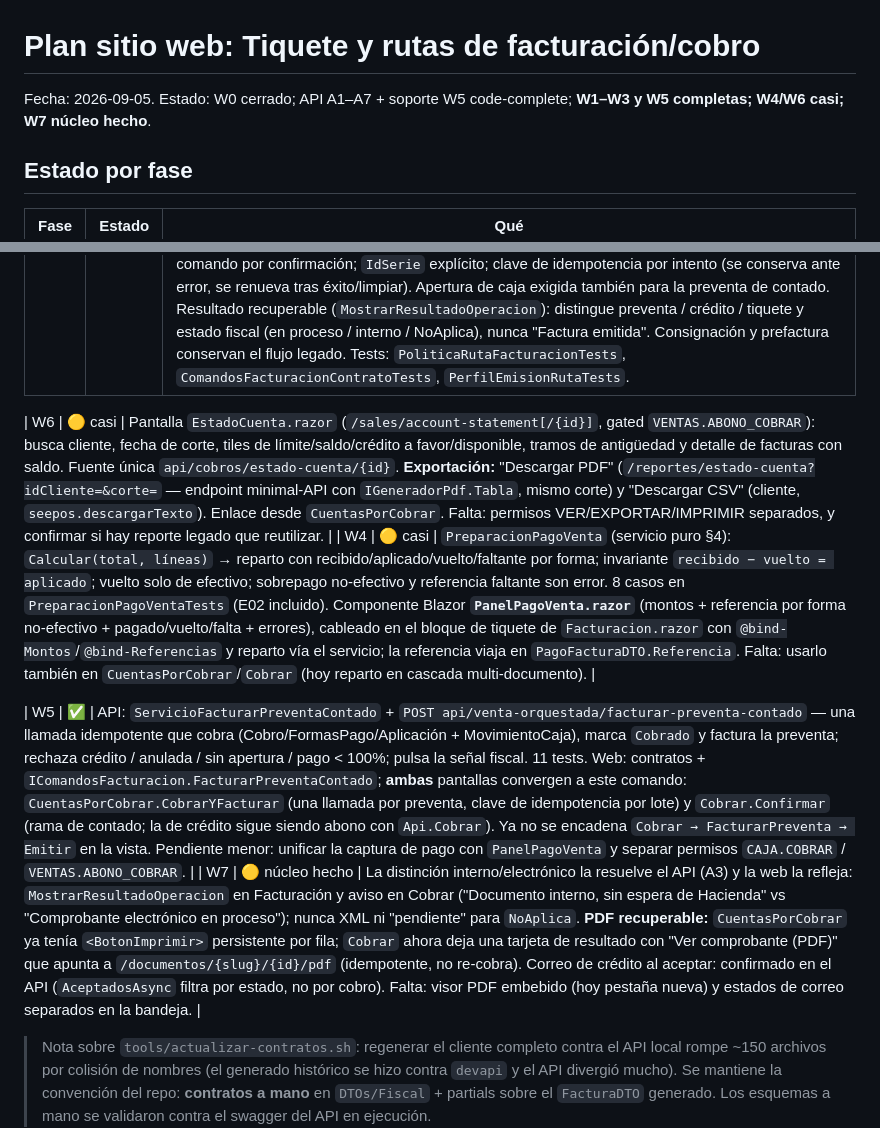
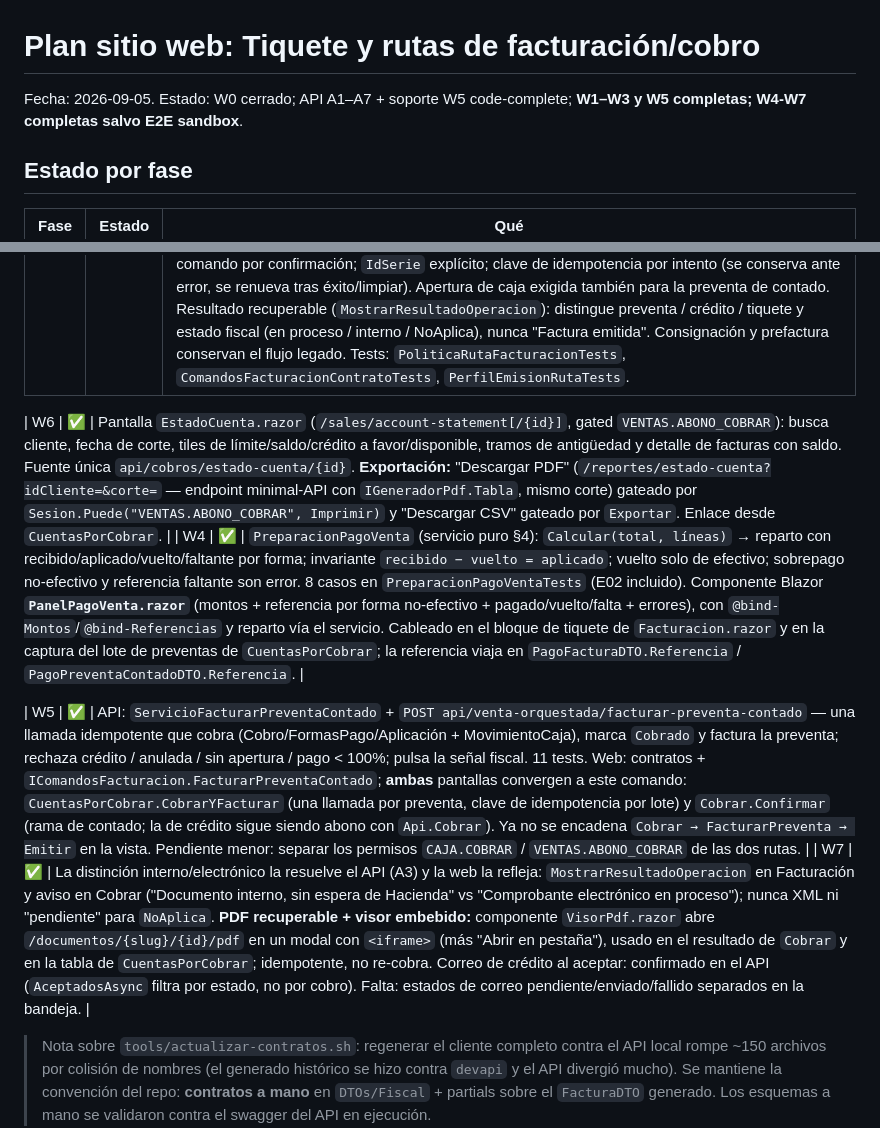
Before and after one commit to SuvesaDev/SuvesaPosSitieWebNew, a Markdown page: docs/PLAN_TIQUETE_RUTAS_FACTURACION_WEB.md, 2 parts joined by grey strips. GitHub-like rendering.

Commit message:
docs(web): W4/W6/W7 a completo tras VisorPdf, PanelPagoVenta y permisos
Co-Authored-By: Claude Sonnet 5 <noreply@anthropic.com>

```diff
--- a/docs/PLAN_TIQUETE_RUTAS_FACTURACION_WEB.md
+++ b/docs/PLAN_TIQUETE_RUTAS_FACTURACION_WEB.md
@@ -1,6 +1,6 @@
 # Plan sitio web: Tiquete y rutas de facturación/cobro
 
-Fecha: 2026-09-05. Estado: W0 cerrado; API A1–A7 + soporte W5 code-complete; **W1–W3 y W5 completas; W4/W6 casi; W7 núcleo hecho**.
+Fecha: 2026-09-05. Estado: W0 cerrado; API A1–A7 + soporte W5 code-complete; **W1–W3 y W5 completas; W4-W7 completas salvo E2E sandbox**.
 
 ## Estado por fase
 
@@ -10,11 +10,11 @@ Fecha: 2026-09-05. Estado: W0 cerrado; API A1–A7 + soporte W5 code-complete; *
 | W2 | ✅ | `SerieFacturacionFiscalDTO.EsTiquete` + `Naturaleza` y `SerieCatalogoTipoFacturaFiscalDTO.EsTiquete` (solo lectura, los llena el API). `SeriesFacturacionFiscal.razor`: badge "Tiquete" en la columna de tipo, badge de naturaleza junto al documento electrónico, y en el modal una nota "Modalidad: Tiquete / Venta con cobro diferido" derivada del tipo. La matriz tipo×serie×condición ya la valida el API (A1.5). |
 | W3 | ✅ | `PoliticaRutaFacturacion` (servicio puro: `EntradaSerie` → `GuardarPreventaContado` / `ConfirmarCredito` / `CobrarTiqueteElectronico` / `CobrarTiqueteInterno` / `ConfiguracionInvalida`, 12 casos). Contratos a mano + `FacturaDTO.IdSerie` (partial); proxy `IComandosFacturacion` (`api/facturacion/*` + `api/cobros/estado-cuenta`) registrado. `PerfilEmisionElegibleWebDTO` gana `EsTiquete`/`EsInterna`/`Naturaleza`. **`Facturacion.razor` cableado:** la acción primaria, el bloque de pagos y la llamada salen de la ruta, no de `!esCredito`. No-tiquete contado → "Guardar preventa" (sin captura de pagos) → `CrearPreventaContado`. No-tiquete crédito → "Facturar a crédito" → `ConfirmarVentaCredito`. Tiquete → "Cobrar" + captura de pagos 100% → `CobrarVentaTiquete`. Una sola llamada de comando por confirmación; `IdSerie` explícito; clave de idempotencia por intento (se conserva ante error, se renueva tras éxito/limpiar). Apertura de caja exigida también para la preventa de contado. Resultado recuperable (`MostrarResultadoOperacion`): distingue preventa / crédito / tiquete y estado fiscal (en proceso / interno / NoAplica), nunca "Factura emitida". Consignación y prefactura conservan el flujo legado. Tests: `PoliticaRutaFacturacionTests`, `ComandosFacturacionContratoTests`, `PerfilEmisionRutaTests`. |
 
-| W6 | 🟡 casi | Pantalla `EstadoCuenta.razor` (`/sales/account-statement[/{id}]`, gated `VENTAS.ABONO_COBRAR`): busca cliente, fecha de corte, tiles de límite/saldo/crédito a favor/disponible, tramos de antigüedad y detalle de facturas con saldo. Fuente única `api/cobros/estado-cuenta/{id}`. **Exportación:** "Descargar PDF" (`/reportes/estado-cuenta?idCliente=&corte=` — endpoint minimal-API con `IGeneradorPdf.Tabla`, mismo corte) y "Descargar CSV" (cliente, `seepos.descargarTexto`). Enlace desde `CuentasPorCobrar`. Falta: permisos VER/EXPORTAR/IMPRIMIR separados, y confirmar si hay reporte legado que reutilizar. |
-| W4 | 🟡 casi | `PreparacionPagoVenta` (servicio puro §4): `Calcular(total, líneas)` → reparto con recibido/aplicado/vuelto/faltante por forma; invariante `recibido − vuelto = aplicado`; vuelto solo de efectivo; sobrepago no-efectivo y referencia faltante son error. 8 casos en `PreparacionPagoVentaTests` (E02 incluido). Componente Blazor **`PanelPagoVenta.razor`** (montos + referencia por forma no-efectivo + pagado/vuelto/falta + errores), cableado en el bloque de tiquete de `Facturacion.razor` con `@bind-Montos`/`@bind-Referencias` y reparto vía el servicio; la referencia viaja en `PagoFacturaDTO.Referencia`. Falta: usarlo también en `CuentasPorCobrar`/`Cobrar` (hoy reparto en cascada multi-documento). |
+| W6 | ✅ | Pantalla `EstadoCuenta.razor` (`/sales/account-statement[/{id}]`, gated `VENTAS.ABONO_COBRAR`): busca cliente, fecha de corte, tiles de límite/saldo/crédito a favor/disponible, tramos de antigüedad y detalle de facturas con saldo. Fuente única `api/cobros/estado-cuenta/{id}`. **Exportación:** "Descargar PDF" (`/reportes/estado-cuenta?idCliente=&corte=` — endpoint minimal-API con `IGeneradorPdf.Tabla`, mismo corte) gateado por `Sesion.Puede("VENTAS.ABONO_COBRAR", Imprimir)` y "Descargar CSV" gateado por `Exportar`. Enlace desde `CuentasPorCobrar`. |
+| W4 | ✅ | `PreparacionPagoVenta` (servicio puro §4): `Calcular(total, líneas)` → reparto con recibido/aplicado/vuelto/faltante por forma; invariante `recibido − vuelto = aplicado`; vuelto solo de efectivo; sobrepago no-efectivo y referencia faltante son error. 8 casos en `PreparacionPagoVentaTests` (E02 incluido). Componente Blazor **`PanelPagoVenta.razor`** (montos + referencia por forma no-efectivo + pagado/vuelto/falta + errores), con `@bind-Montos`/`@bind-Referencias` y reparto vía el servicio. Cableado en el bloque de tiquete de `Facturacion.razor` y en la captura del lote de preventas de `CuentasPorCobrar`; la referencia viaja en `PagoFacturaDTO.Referencia` / `PagoPreventaContadoDTO.Referencia`. |
 
-| W5 | ✅ | API: `ServicioFacturarPreventaContado` + `POST api/venta-orquestada/facturar-preventa-contado` — una llamada idempotente que cobra (Cobro/FormasPago/Aplicación + MovimientoCaja), marca `Cobrado` y factura la preventa; rechaza crédito / anulada / sin apertura / pago < 100%; pulsa la señal fiscal. 11 tests. Web: contratos + `IComandosFacturacion.FacturarPreventaContado`; **ambas** pantallas convergen a este comando: `CuentasPorCobrar.CobrarYFacturar` (una llamada por preventa, clave de idempotencia por lote) y `Cobrar.Confirmar` (rama de contado; la de crédito sigue siendo abono con `Api.Cobrar`). Ya no se encadena `Cobrar → FacturarPreventa → Emitir` en la vista. Pendiente menor: unificar la captura de pago con `PanelPagoVenta` y separar permisos `CAJA.COBRAR` / `VENTAS.ABONO_COBRAR`. |
-| W7 | 🟡 núcleo hecho | La distinción interno/electrónico la resuelve el API (A3) y la web la refleja: `MostrarResultadoOperacion` en Facturación y aviso en Cobrar ("Documento interno, sin espera de Hacienda" vs "Comprobante electrónico en proceso"); nunca XML ni "pendiente" para `NoAplica`. **PDF recuperable:** `CuentasPorCobrar` ya tenía `<BotonImprimir>` persistente por fila; `Cobrar` ahora deja una tarjeta de resultado con "Ver comprobante (PDF)" que apunta a `/documentos/{slug}/{id}/pdf` (idempotente, no re-cobra). Correo de crédito al aceptar: confirmado en el API (`AceptadosAsync` filtra por estado, no por cobro). Falta: visor PDF embebido (hoy pestaña nueva) y estados de correo separados en la bandeja. |
+| W5 | ✅ | API: `ServicioFacturarPreventaContado` + `POST api/venta-orquestada/facturar-preventa-contado` — una llamada idempotente que cobra (Cobro/FormasPago/Aplicación + MovimientoCaja), marca `Cobrado` y factura la preventa; rechaza crédito / anulada / sin apertura / pago < 100%; pulsa la señal fiscal. 11 tests. Web: contratos + `IComandosFacturacion.FacturarPreventaContado`; **ambas** pantallas convergen a este comando: `CuentasPorCobrar.CobrarYFacturar` (una llamada por preventa, clave de idempotencia por lote) y `Cobrar.Confirmar` (rama de contado; la de crédito sigue siendo abono con `Api.Cobrar`). Ya no se encadena `Cobrar → FacturarPreventa → Emitir` en la vista. Pendiente menor: separar los permisos `CAJA.COBRAR` / `VENTAS.ABONO_COBRAR` de las dos rutas. |
+| W7 | ✅ | La distinción interno/electrónico la resuelve el API (A3) y la web la refleja: `MostrarResultadoOperacion` en Facturación y aviso en Cobrar ("Documento interno, sin espera de Hacienda" vs "Comprobante electrónico en proceso"); nunca XML ni "pendiente" para `NoAplica`. **PDF recuperable + visor embebido:** componente `VisorPdf.razor` abre `/documentos/{slug}/{id}/pdf` en un modal con `<iframe>` (más "Abrir en pestaña"), usado en el resultado de `Cobrar` y en la tabla de `CuentasPorCobrar`; idempotente, no re-cobra. Correo de crédito al aceptar: confirmado en el API (`AceptadosAsync` filtra por estado, no por cobro). Falta: estados de correo pendiente/enviado/fallido separados en la bandeja. |
 
 > Nota sobre `tools/actualizar-contratos.sh`: regenerar el cliente completo contra el API
 > local rompe ~150 archivos por colisión de nombres (el generado histórico se hizo contra
```
